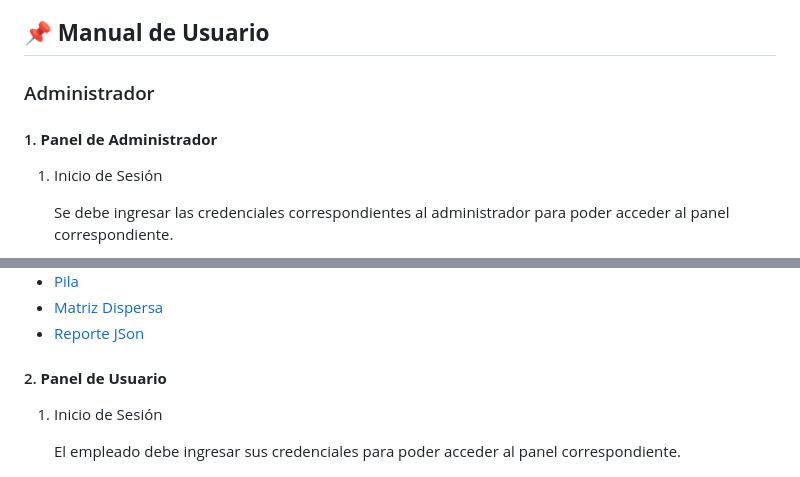
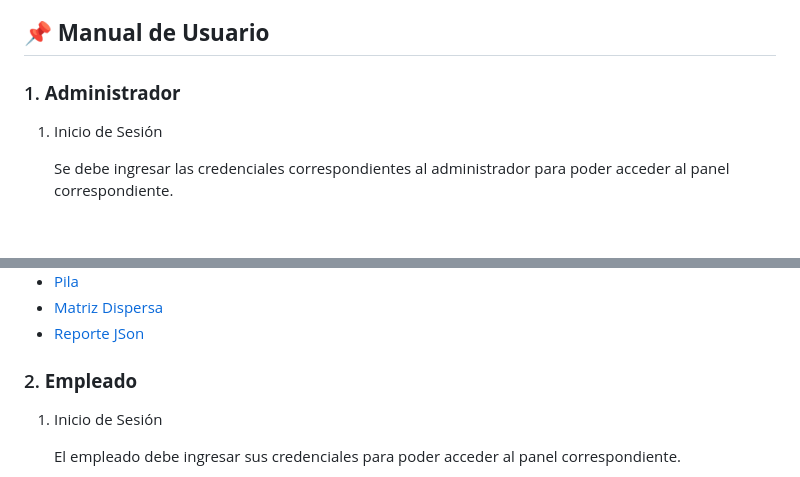
Before and after one commit to brandonT2002/EDD_VJ1S2023_PY_202112030, a Markdown page: README.md, 2 parts joined by grey strips. Drawn GitHub-style; blank space fills up the shorter version.

Commit message:
corrigiendo titulos

```diff
--- a/README.md
+++ b/README.md
@@ -15,9 +15,7 @@ Aplicar los conocimientos del curso Estructuras de Datos en el desarrollo de las
 
 ## 📌 **Manual de Usuario**
 
-### Administrador
-
-#### 1. **Panel de Administrador**
+### 1. **Administrador**
 
 1. Inicio de Sesión
 
@@ -69,7 +67,8 @@ Esta sección cuenta con sub menú, en el que se detalla cada uno de los reporte
 * [Matriz Dispersa](./deadpool/cuerpo.pdf)
 * [Reporte JSon](./Reportes/ReporteJSON.json)
 
-#### 2. **Panel de Usuario**
+
+### 2. **Empleado**
 
 1. Inicio de Sesión
 
```
